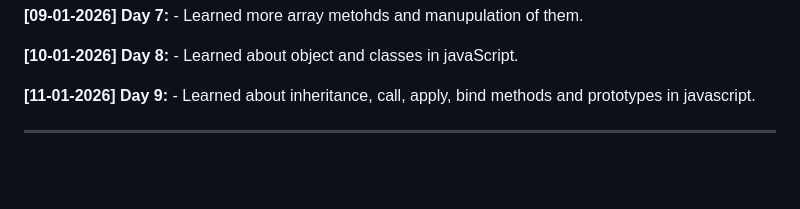
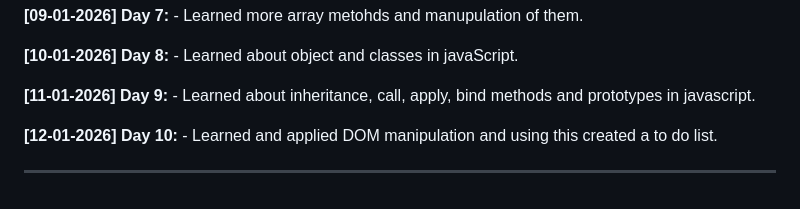
Before and after one commit to Barshan-Majumdar/Full-Stack-Journey, a Markdown page: Readme.md, the part around the change. GitHub-like rendering; blank space fills up the shorter version.

Commit message:
Updating roadmap

```diff
--- a/Readme.md
+++ b/Readme.md
@@ -106,4 +106,7 @@ Welcome to my daily learning log. This repository tracks my entire journey from
 
 **[11-01-2026] Day 9:** - Learned about inheritance, call, apply, bind methods and prototypes in javascript.
 
+
+**[12-01-2026] Day 10:** - Learned and applied DOM manipulation and using this created a to do list.
+
 ---
```
